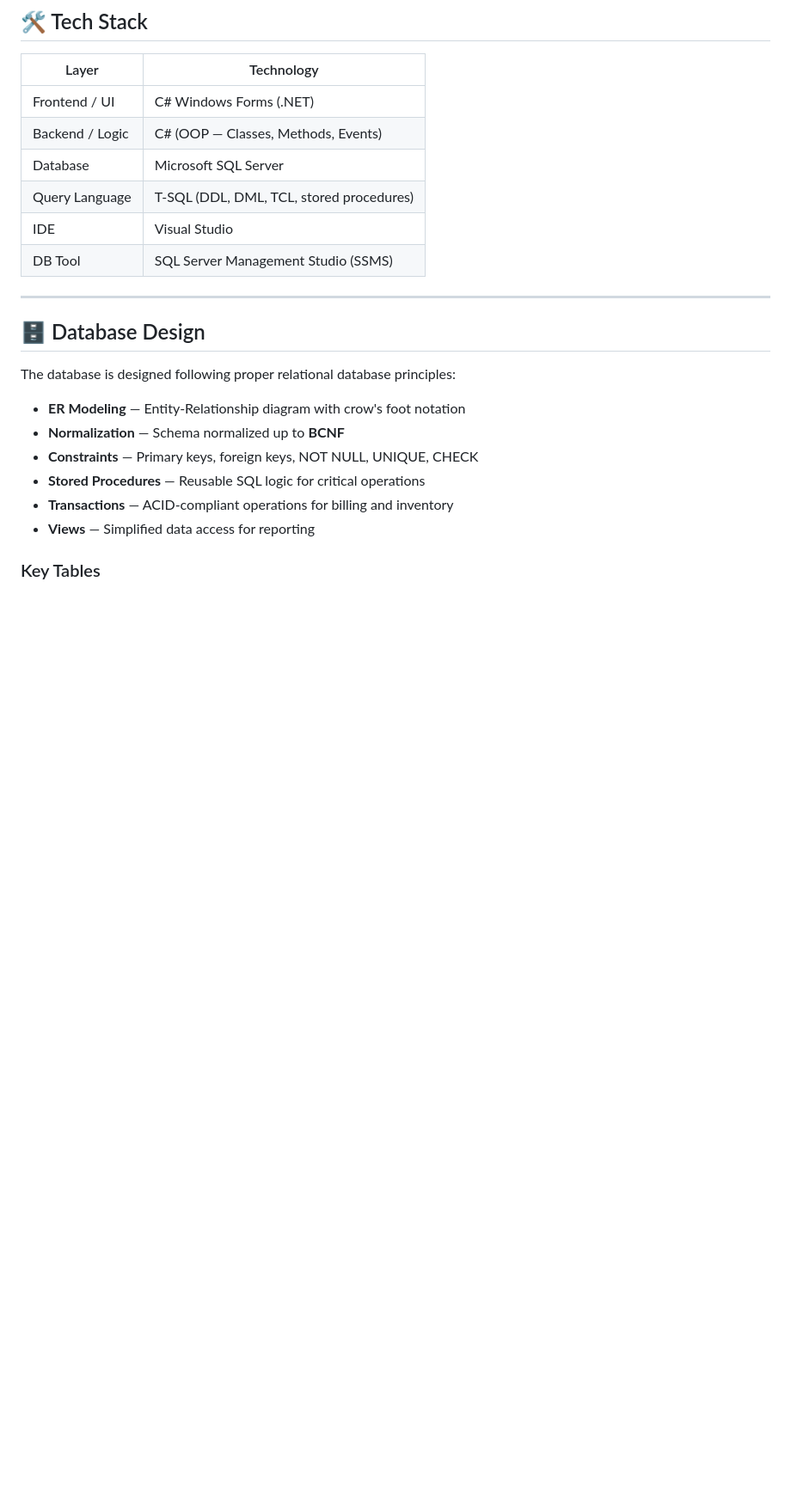
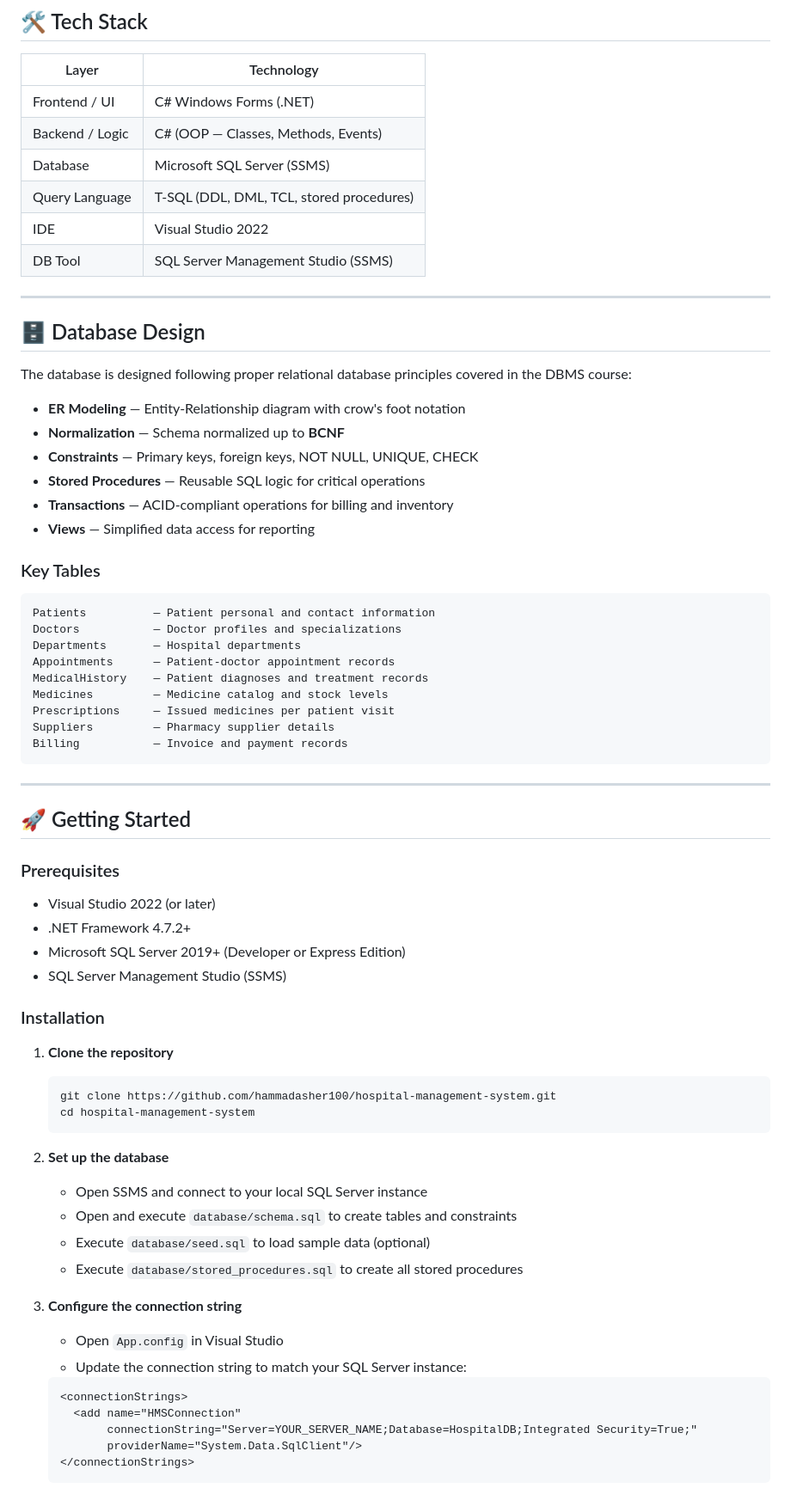
Before and after one commit to hammadAsher100/Hospital_Management_System_DBMS, a Markdown page: README.md, the part around one of its changes. Shown at 86% size. GitHub-like rendering; blank space fills up the shorter version.

Commit message:
Enhance README
Added course information and updated project details.

````diff
--- a/README.md
+++ b/README.md
@@ -107,16 +117,16 @@ Handles financial transactions and generates summary reports for administration.
 |-------|-----------|
 | Frontend / UI | C# Windows Forms (.NET) |
 | Backend / Logic | C# (OOP — Classes, Methods, Events) |
-| Database | Microsoft SQL Server |
+| Database | Microsoft SQL Server (SSMS) |
 | Query Language | T-SQL (DDL, DML, TCL, stored procedures) |
-| IDE | Visual Studio |
+| IDE | Visual Studio 2022 |
 | DB Tool | SQL Server Management Studio (SSMS) |
 
 ---
 
 ## 🗄️ Database Design
 
-The database is designed following proper relational database principles:
+The database is designed following proper relational database principles covered in the DBMS course:
 
 - **ER Modeling** — Entity-Relationship diagram with crow's foot notation
 - **Normalization** — Schema normalized up to **BCNF**
@@ -126,3 +136,52 @@ The database is designed following proper relational database principles:
 - **Views** — Simplified data access for reporting
 
 ### Key Tables
+
+```
+Patients          — Patient personal and contact information
+Doctors           — Doctor profiles and specializations
+Departments       — Hospital departments
+Appointments      — Patient-doctor appointment records
+MedicalHistory    — Patient diagnoses and treatment records
+Medicines         — Medicine catalog and stock levels
+Prescriptions     — Issued medicines per patient visit
+Suppliers         — Pharmacy supplier details
+Billing           — Invoice and payment records
+```
+
+---
+
+## 🚀 Getting Started
+
+### Prerequisites
+
+- Visual Studio 2022 (or later)
+- .NET Framework 4.7.2+
+- Microsoft SQL Server 2019+ (Developer or Express Edition)
+- SQL Server Management Studio (SSMS)
+
+### Installation
+
+1. **Clone the repository**
+   ```bash
+   git clone https://github.com/hammadasher100/hospital-management-system.git
+   cd hospital-management-system
+   ```
+
+2. **Set up the database**
+   - Open SSMS and connect to your local SQL Server instance
+   - Open and execute `database/schema.sql` to create tables and constraints
+   - Execute `database/seed.sql` to load sample data (optional)
+   - Execute `database/stored_procedures.sql` to create all stored procedures
+
+3. **Configure the connection string**
+   - Open `App.config` in Visual Studio
+   - Update the connection string to match your SQL Server instance:
+   ```xml
+   <connectionStrings>
+     <add name="HMSConnection"
+          connectionString="Server=YOUR_SERVER_NAME;Database=HospitalDB;Integrated Security=True;"
+          providerName="System.Data.SqlClient"/>
+   </connectionStrings>
+   ```
+
````
Also changed, not shown: other parts of README.md (+66 -0 lines).
